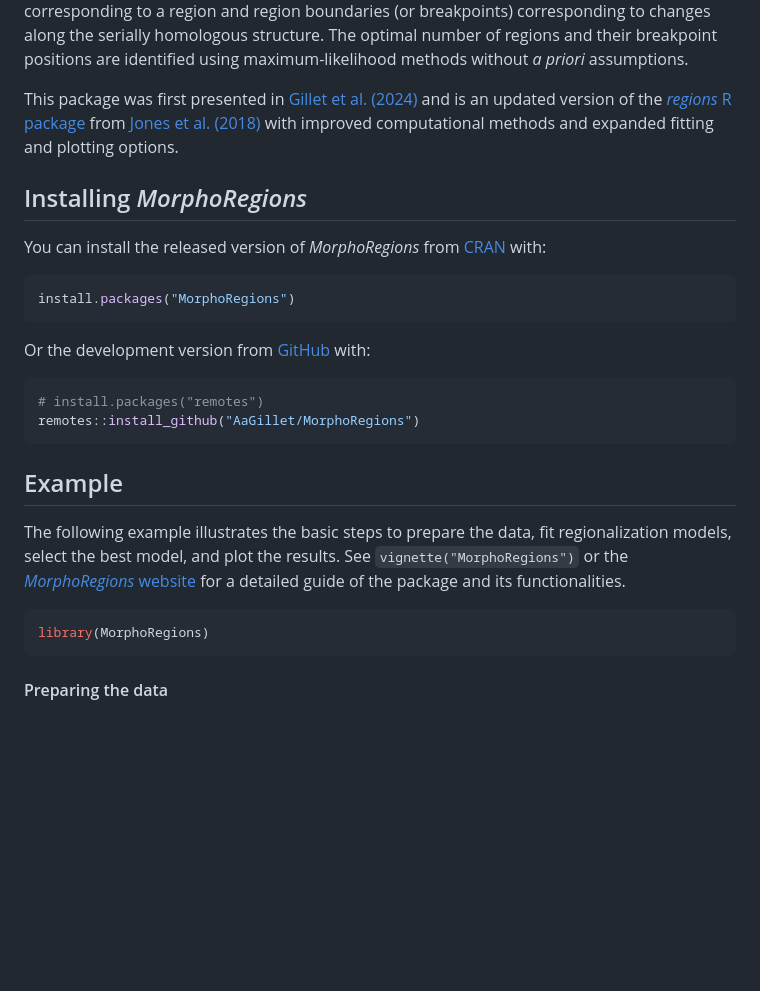
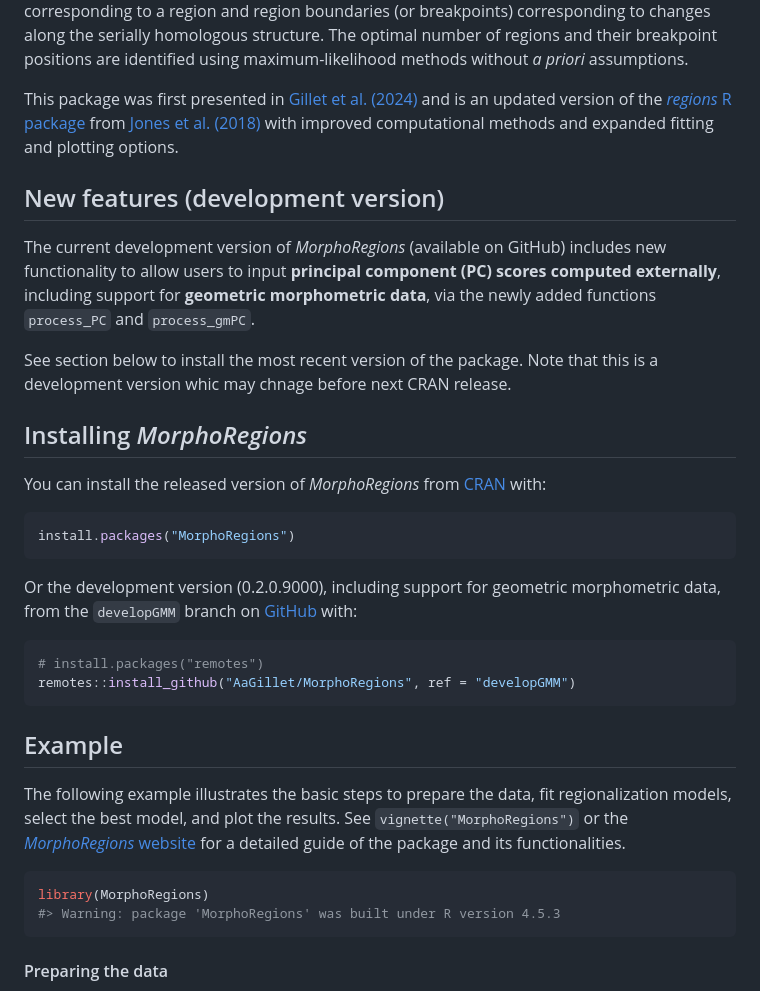
Before and after one commit to AaGillet/MorphoRegions, a Markdown page: README.md, the part around the change printed below. Drawn GitHub-style; blank space fills up the shorter version.

````diff
--- a/README.md
+++ b/README.md
@@ -23,6 +24,18 @@ al. (2018)](https://www.science.org/doi/abs/10.1126/science.aar3126)
 with improved computational methods and expanded fitting and plotting
 options.
 
+## New features (development version)
+
+The current development version of *MorphoRegions* (available on GitHub)
+includes new functionality to allow users to input **principal component
+(PC) scores computed externally**, including support for **geometric
+morphometric data**, via the newly added functions `process_PC` and
+`process_gmPC`.
+
+See section below to install the most recent version of the package.
+Note that this is a development version whic may chnage before next CRAN
+release.
+
 ## Installing *MorphoRegions*
 
 You can install the released version of *MorphoRegions* from
@@ -32,12 +45,13 @@ You can install the released version of *MorphoRegions* from
 install.packages("MorphoRegions")
 ```
 
-Or the development version from
+Or the development version (0.2.0.9000), including support for geometric
+morphometric data, from the `developGMM` branch on
 [GitHub](https://github.com/AaGillet/MorphoRegions) with:
 
 ``` r
 # install.packages("remotes")
-remotes::install_github("AaGillet/MorphoRegions")
+remotes::install_github("AaGillet/MorphoRegions", ref = "developGMM")
 ```
 
 ## Example
@@ -50,6 +64,7 @@ of the package and its functionalities.
 
 ``` r
 library(MorphoRegions)
+#> Warning: package 'MorphoRegions' was built under R version 4.5.3
 ```
 
 #### Preparing the data
````
Also changed, not shown: other parts of README.md (+4 -3 lines), man/figures/README-vertebralmap-1.png, man/figures/README-vertebralmap-2.png, man/figures/README-vertebralmapBPvar-1.png, 1 other file.
